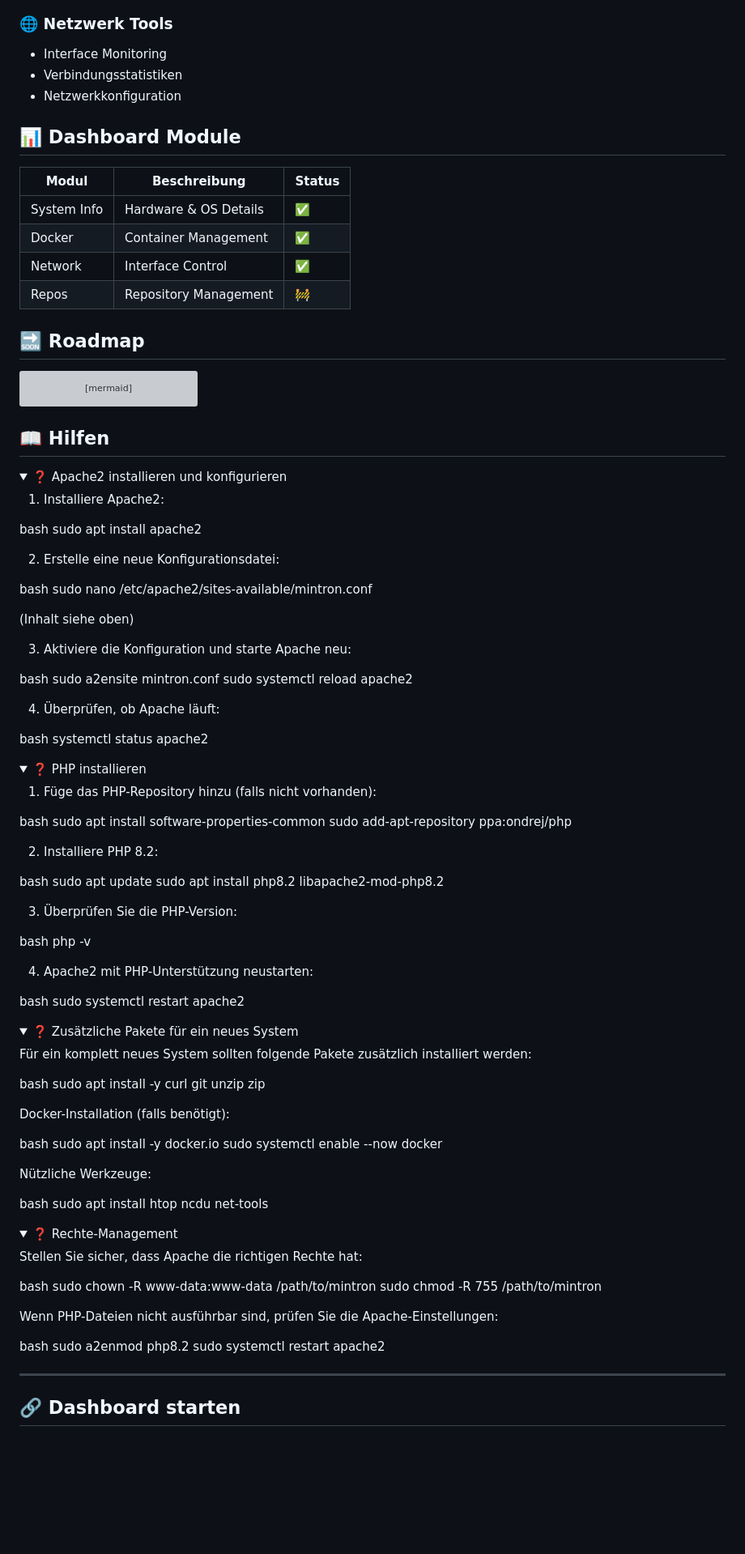
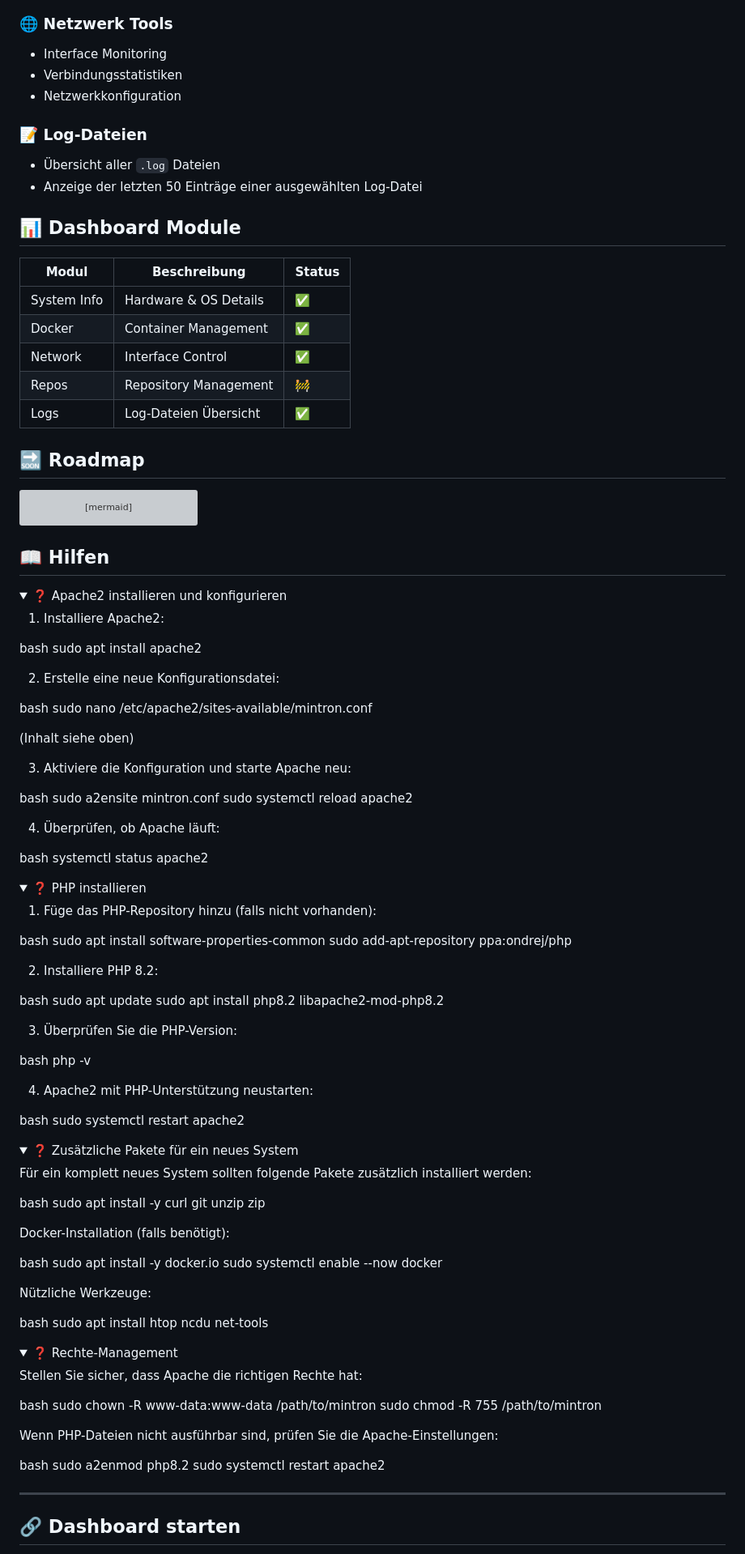
Before and after one commit to GSign2052/Mintron-Dashboard, a Markdown page: README.md, the part around the change printed below. Shown: that part at 81% size. Rendered like a GitHub page; folded sections open; blank space fills up the shorter version; grey boxes are pictures that could not be loaded.

```diff
--- a/README.md
+++ b/README.md
@@ -189,6 +191,10 @@ graph LR
 - Verbindungsstatistiken
 - Netzwerkkonfiguration
 
+### 📝 Log-Dateien
+- Übersicht aller `.log` Dateien
+- Anzeige der letzten 50 Einträge einer ausgewählten Log-Datei
+
 ## 📊 Dashboard Module
 
 | Modul | Beschreibung | Status |
@@ -197,6 +203,7 @@ graph LR
 | Docker | Container Management | ✅ |
 | Network | Interface Control | ✅ |
 | Repos | Repository Management | 🚧 |
+| Logs | Log-Dateien Übersicht | ✅ |
 
 ## 🔜 Roadmap
 
@@ -222,8 +229,6 @@ gantt
 bash
    sudo apt install apache2
 
-
-
 2. Erstelle eine neue Konfigurationsdatei:
 
 
@@ -240,14 +245,11 @@ bash
    sudo a2ensite mintron.conf
    sudo systemctl reload apache2
 
-
-
 4. Überprüfen, ob Apache läuft:
 
 
 bash
    systemctl status apache2
-
 
 </details>
 
@@ -261,8 +263,6 @@ bash
    sudo apt install software-properties-common
    sudo add-apt-repository ppa:ondrej/php
 
-
-
 2. Installiere PHP 8.2:
 
 
@@ -270,22 +270,17 @@ bash
    sudo apt update
    sudo apt install php8.2 libapache2-mod-php8.2
 
-
-
 3. Überprüfen Sie die PHP-Version:
 
 
 bash
    php -v
 
-
-
 4. Apache2 mit PHP-Unterstützung neustarten:
 
 
 bash
    sudo systemctl restart apache2
-
 
 </details>
 
@@ -297,21 +292,16 @@ Für ein komplett neues System sollten folgende Pakete zusätzlich installiert w
 bash
 sudo apt install -y curl git unzip zip
 
-
-
 Docker-Installation (falls benötigt):
 
 bash
 sudo apt install -y docker.io
 sudo systemctl enable --now docker
 
-
-
 Nützliche Werkzeuge:
 
 bash
 sudo apt install htop ncdu net-tools
-
 
 </details>
 
@@ -324,14 +314,11 @@ bash
 sudo chown -R www-data:www-data /path/to/mintron
 sudo chmod -R 755 /path/to/mintron
 
-
-
 Wenn PHP-Dateien nicht ausführbar sind, prüfen Sie die Apache-Einstellungen:
 
 bash
 sudo a2enmod php8.2
 sudo systemctl restart apache2
-
 
 </details>
 
```
Also changed, not shown: other parts of README.md (+20 -19 lines).
